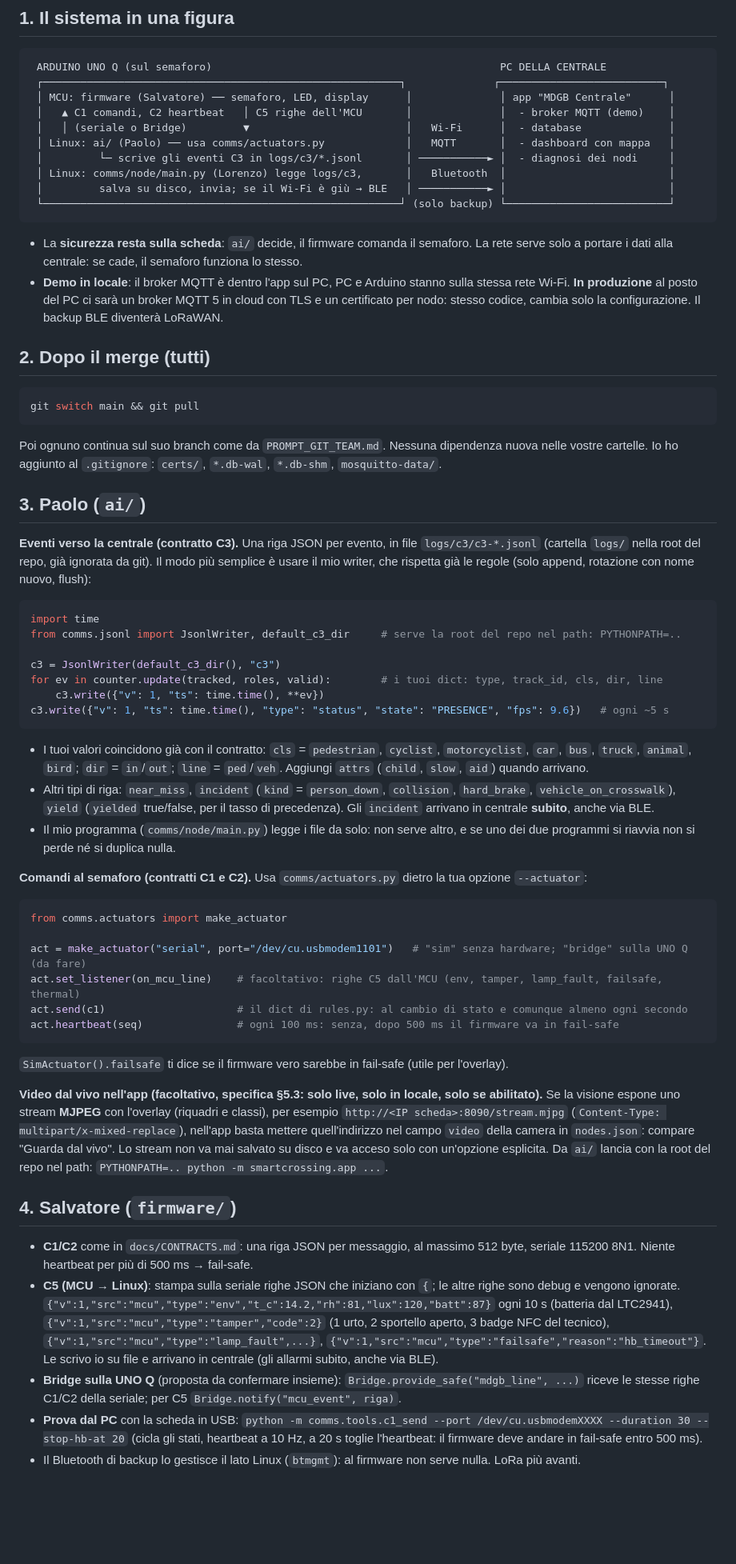
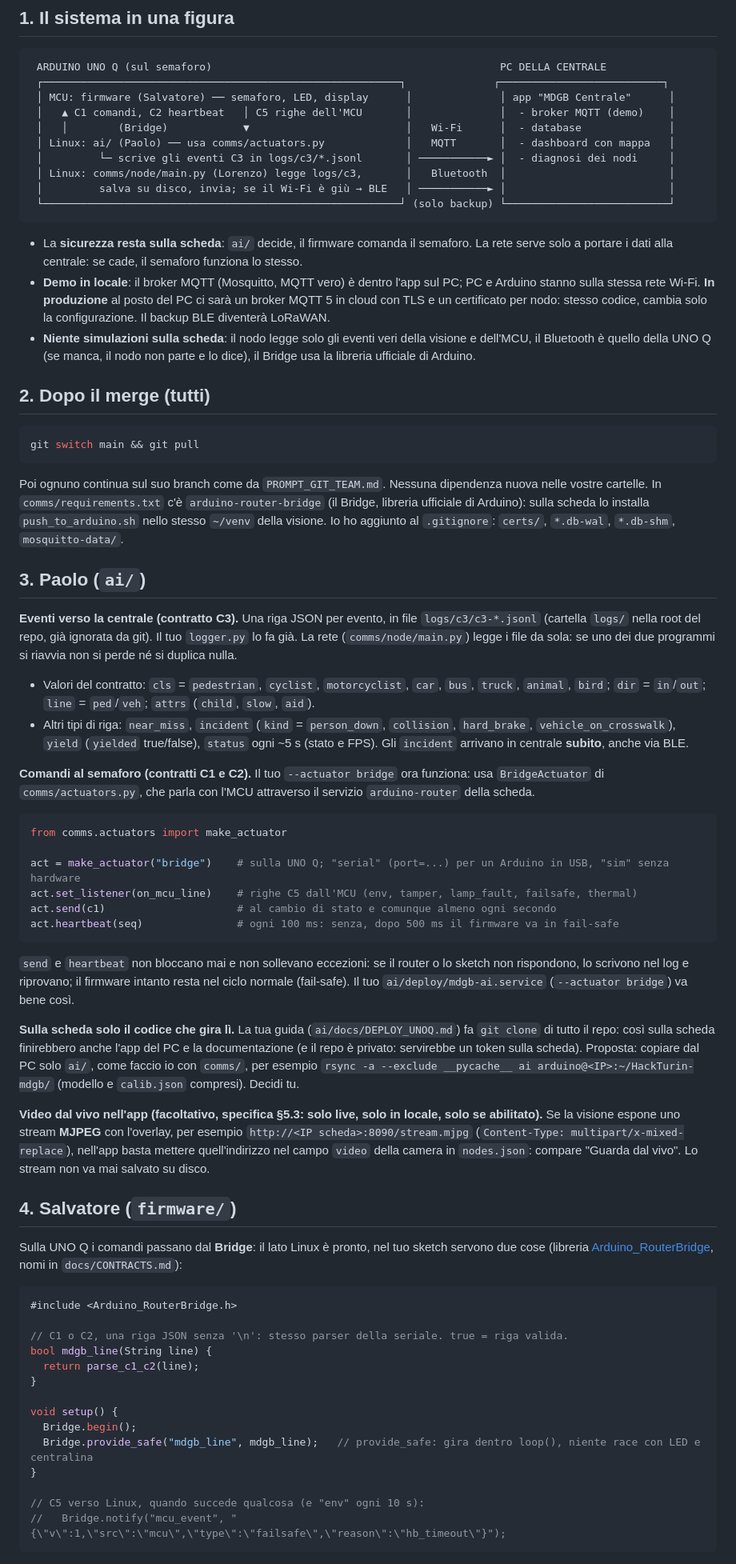
Before and after one commit to Paolo410/HackTurin-mdgb, a Markdown page: docs/INSTRUCTIONS_FOR_OTHERS.md, the part around one of its changes. Shown at 80% size. Rendered like a GitHub page; blank space fills up the shorter version.

Commit message:
docs: istruzioni per gli altri aggiornate (Bridge pronto, sketch per Salvatore, collaudo)
Co-Authored-By: Claude Opus 5.5 <noreply@anthropic.com>

````diff
--- a/docs/INSTRUCTIONS_FOR_OTHERS.md
+++ b/docs/INSTRUCTIONS_FOR_OTHERS.md
@@ -11,7 +11,7 @@ Dettagli: [`comms/README.md`](../comms/README.md) (Arduino), [`app/README.md`](.
  ┌─────────────────────────────────────────────────────────┐              ┌──────────────────────────┐
  │ MCU: firmware (Salvatore) ── semaforo, LED, display      │              │ app "MDGB Centrale"      │
  │   ▲ C1 comandi, C2 heartbeat   │ C5 righe dell'MCU       │              │  - broker MQTT (demo)    │
- │   │ (seriale o Bridge)         ▼                         │   Wi-Fi      │  - database              │
+ │   │        (Bridge)            ▼                         │   Wi-Fi      │  - database              │
  │ Linux: ai/ (Paolo) ── usa comms/actuators.py             │   MQTT       │  - dashboard con mappa   │
  │         └─ scrive gli eventi C3 in logs/c3/*.jsonl       │ ───────────► │  - diagnosi dei nodi     │
  │ Linux: comms/node/main.py (Lorenzo) legge logs/c3,       │   Bluetooth  │                          │
@@ -21,9 +21,11 @@ Dettagli: [`comms/README.md`](../comms/README.md) (Arduino), [`app/README.md`](.
 
 - La **sicurezza resta sulla scheda**: `ai/` decide, il firmware comanda il semaforo. La rete serve solo a portare i dati
   alla centrale: se cade, il semaforo funziona lo stesso.
-- **Demo in locale**: il broker MQTT è dentro l'app sul PC, PC e Arduino stanno sulla stessa rete Wi-Fi.
-  **In produzione** al posto del PC ci sarà un broker MQTT 5 in cloud con TLS e un
-  certificato per nodo: stesso codice, cambia solo la configurazione. Il backup BLE diventerà LoRaWAN.
+- **Demo in locale**: il broker MQTT (Mosquitto, MQTT vero) è dentro l'app sul PC; PC e Arduino stanno sulla stessa rete
+  Wi-Fi. **In produzione** al posto del PC ci sarà un broker MQTT 5 in cloud con TLS e un certificato per nodo: stesso
+  codice, cambia solo la configurazione. Il backup BLE diventerà LoRaWAN.
+- **Niente simulazioni sulla scheda**: il nodo legge solo gli eventi veri della visione e dell'MCU, il Bluetooth è
+  quello della UNO Q (se manca, il nodo non parte e lo dice), il Bridge usa la libreria ufficiale di Arduino.
 
 ## 2. Dopo il merge (tutti)
 
@@ -32,61 +34,66 @@ git switch main && git pull
 ```
 
 Poi ognuno continua sul suo branch come da `PROMPT_GIT_TEAM.md`. Nessuna dipendenza nuova nelle vostre cartelle.
+In `comms/requirements.txt` c'è `arduino-router-bridge` (il Bridge, libreria ufficiale di Arduino): sulla scheda lo
+installa `push_to_arduino.sh` nello stesso `~/venv` della visione.
 Io ho aggiunto al `.gitignore`: `certs/`, `*.db-wal`, `*.db-shm`, `mosquitto-data/`.
 
 ## 3. Paolo (`ai/`)
 
 **Eventi verso la centrale (contratto C3).** Una riga JSON per evento, in file `logs/c3/c3-*.jsonl` (cartella `logs/`
-nella root del repo, già ignorata da git). Il modo più semplice è usare il mio writer, che rispetta già le regole
-(solo append, rotazione con nome nuovo, flush):
+nella root del repo, già ignorata da git). Il tuo `logger.py` lo fa già. La rete (`comms/node/main.py`) legge i file da
+sola: se uno dei due programmi si riavvia non si perde né si duplica nulla.
 
-```python
-import time
-from comms.jsonl import JsonlWriter, default_c3_dir     # serve la root del repo nel path: PYTHONPATH=..
+- Valori del contratto: `cls` = `pedestrian`, `cyclist`, `motorcyclist`, `car`, `bus`, `truck`, `animal`, `bird`;
+  `dir` = `in`/`out`; `line` = `ped`/`veh`; `attrs` (`child`, `slow`, `aid`).
+- Altri tipi di riga: `near_miss`, `incident` (`kind` = `person_down`, `collision`, `hard_brake`, `vehicle_on_crosswalk`),
+  `yield` (`yielded` true/false), `status` ogni ~5 s (stato e FPS). Gli `incident` arrivano in centrale **subito**, anche via BLE.
 
-c3 = JsonlWriter(default_c3_dir(), "c3")
-for ev in counter.update(tracked, roles, valid):        # i tuoi dict: type, track_id, cls, dir, line
-    c3.write({"v": 1, "ts": time.time(), **ev})
-c3.write({"v": 1, "ts": time.time(), "type": "status", "state": "PRESENCE", "fps": 9.6})   # ogni ~5 s
-```
-
-- I tuoi valori coincidono già con il contratto: `cls` = `pedestrian`, `cyclist`, `motorcyclist`, `car`, `bus`,
-  `truck`, `animal`, `bird`; `dir` = `in`/`out`; `line` = `ped`/`veh`. Aggiungi `attrs` (`child`, `slow`, `aid`) quando arrivano.
-- Altri tipi di riga: `near_miss`, `incident` (`kind` = `person_down`, `collision`, `hard_brake`, `vehicle_on_crosswalk`),
-  `yield` (`yielded` true/false, per il tasso di precedenza). Gli `incident` arrivano in centrale **subito**, anche via BLE.
-- Il mio programma (`comms/node/main.py`) legge i file da solo: non serve altro, e se uno dei due programmi si riavvia
-  non si perde né si duplica nulla.
-
-**Comandi al semaforo (contratti C1 e C2).** Usa `comms/actuators.py` dietro la tua opzione `--actuator`:
+**Comandi al semaforo (contratti C1 e C2).** Il tuo `--actuator bridge` ora funziona: usa `BridgeActuator` di
+`comms/actuators.py`, che parla con l'MCU attraverso il servizio `arduino-router` della scheda.
 
 ```python
 from comms.actuators import make_actuator
 
-act = make_actuator("serial", port="/dev/cu.usbmodem1101")   # "sim" senza hardware; "bridge" sulla UNO Q (da fare)
-act.set_listener(on_mcu_line)    # facoltativo: righe C5 dall'MCU (env, tamper, lamp_fault, failsafe, thermal)
-act.send(c1)                     # il dict di rules.py: al cambio di stato e comunque almeno ogni secondo
+act = make_actuator("bridge")    # sulla UNO Q; "serial" (port=...) per un Arduino in USB, "sim" senza hardware
+act.set_listener(on_mcu_line)    # righe C5 dall'MCU (env, tamper, lamp_fault, failsafe, thermal)
+act.send(c1)                     # al cambio di stato e comunque almeno ogni secondo
 act.heartbeat(seq)               # ogni 100 ms: senza, dopo 500 ms il firmware va in fail-safe
 ```
 
-`SimActuator().failsafe` ti dice se il firmware vero sarebbe in fail-safe (utile per l'overlay).
+`send` e `heartbeat` non bloccano mai e non sollevano eccezioni: se il router o lo sketch non rispondono, lo scrivono
+nel log e riprovano; il firmware intanto resta nel ciclo normale (fail-safe). Il tuo `ai/deploy/mdgb-ai.service`
+(`--actuator bridge`) va bene così.
+
+**Sulla scheda solo il codice che gira lì.** La tua guida (`ai/docs/DEPLOY_UNOQ.md`) fa `git clone` di tutto il repo: così
+sulla scheda finirebbero anche l'app del PC e la documentazione (e il repo è privato: servirebbe un token sulla scheda).
+Proposta: copiare dal PC solo `ai/`, come faccio io con `comms/`, per esempio
+`rsync -a --exclude __pycache__ ai arduino@<IP>:~/HackTurin-mdgb/` (modello e `calib.json` compresi). Decidi tu.
 
 **Video dal vivo nell'app (facoltativo, specifica §5.3: solo live, solo in locale, solo se abilitato).** Se la visione
-espone uno stream **MJPEG** con l'overlay (riquadri e classi), per esempio `http://<IP scheda>:8090/stream.mjpg`
+espone uno stream **MJPEG** con l'overlay, per esempio `http://<IP scheda>:8090/stream.mjpg`
 (`Content-Type: multipart/x-mixed-replace`), nell'app basta mettere quell'indirizzo nel campo `video` della camera in
-`nodes.json`: compare "Guarda dal vivo". Lo stream non va mai salvato su disco e va acceso solo con un'opzione esplicita.
-Da `ai/` lancia con la root del repo nel path: `PYTHONPATH=.. python -m smartcrossing.app ...`.
+`nodes.json`: compare "Guarda dal vivo". Lo stream non va mai salvato su disco.
 
 ## 4. Salvatore (`firmware/`)
 
-- **C1/C2** come in `docs/CONTRACTS.md`: una riga JSON per messaggio, al massimo 512 byte, seriale 115200 8N1.
-  Niente heartbeat per più di 500 ms → fail-safe.
-- **C5 (MCU → Linux)**: stampa sulla seriale righe JSON che iniziano con `{`; le altre righe sono debug e vengono ignorate.
-  `{"v":1,"src":"mcu","type":"env","t_c":14.2,"rh":81,"lux":120,"batt":87}` ogni 10 s (batteria dal LTC2941),
-  `{"v":1,"src":"mcu","type":"tamper","code":2}` (1 urto, 2 sportello aperto, 3 badge NFC del tecnico),
-  `{"v":1,"src":"mcu","type":"lamp_fault",...}`, `{"v":1,"src":"mcu","type":"failsafe","reason":"hb_timeout"}`.
-  Le scrivo io su file e arrivano in centrale (gli allarmi subito, anche via BLE).
-- **Bridge sulla UNO Q** (proposta da confermare insieme): `Bridge.provide_safe("mdgb_line", ...)` riceve le stesse
-  righe C1/C2 della seriale; per C5 `Bridge.notify("mcu_event", riga)`.
-- **Prova dal PC** con la scheda in USB:
-  `python -m comms.tools.c1_send --port /dev/cu.usbmodemXXXX --duration 30 --stop-hb-at 20`
-  (cicla gli stati, heartbeat a 10 Hz, a 20 s toglie l'heartbeat: il firmware deve andare in fail-safe entro 500 ms).
+Sulla UNO Q i comandi passano dal **Bridge**: il lato Linux è pronto, nel tuo sketch servono due cose
+(libreria [Arduino_RouterBridge](https://github.com/arduino-libraries/Arduino_RouterBridge), nomi in `docs/CONTRACTS.md`):
+
+```cpp
+#include <Arduino_RouterBridge.h>
+
+// C1 o C2, una riga JSON senza '\n': stesso parser della seriale. true = riga valida.
+bool mdgb_line(String line) {
+  return parse_c1_c2(line);
+}
+
+void setup() {
+  Bridge.begin();
+  Bridge.provide_safe("mdgb_line", mdgb_line);   // provide_safe: gira dentro loop(), niente race con LED e centralina
+}
+
+// C5 verso Linux, quando succede qualcosa (e "env" ogni 10 s):
+//   Bridge.notify("mcu_event", "{\"v\":1,\"src\":\"mcu\",\"type\":\"failsafe\",\"reason\":\"hb_timeout\"}");
+```
+
````
Also changed, not shown: other parts of docs/INSTRUCTIONS_FOR_OTHERS.md (+43 -43 lines).
